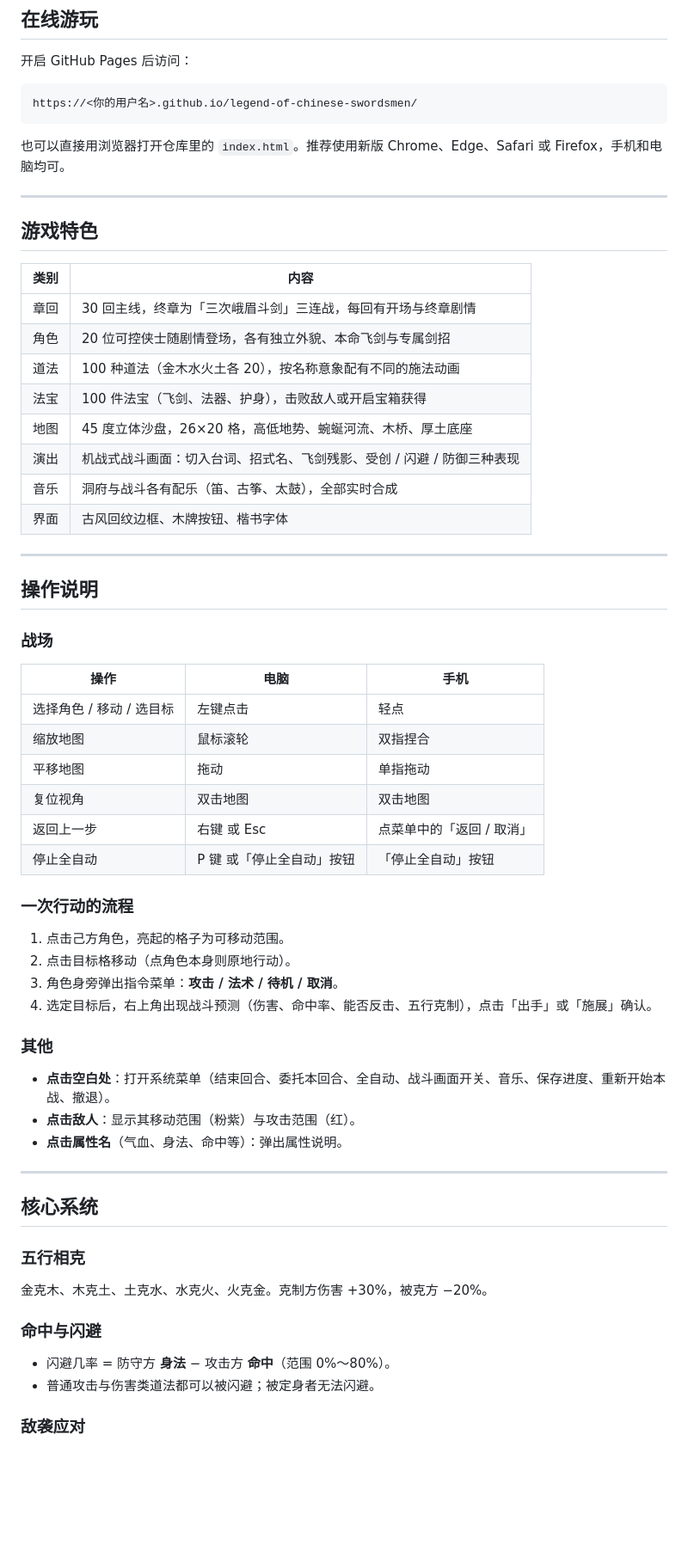
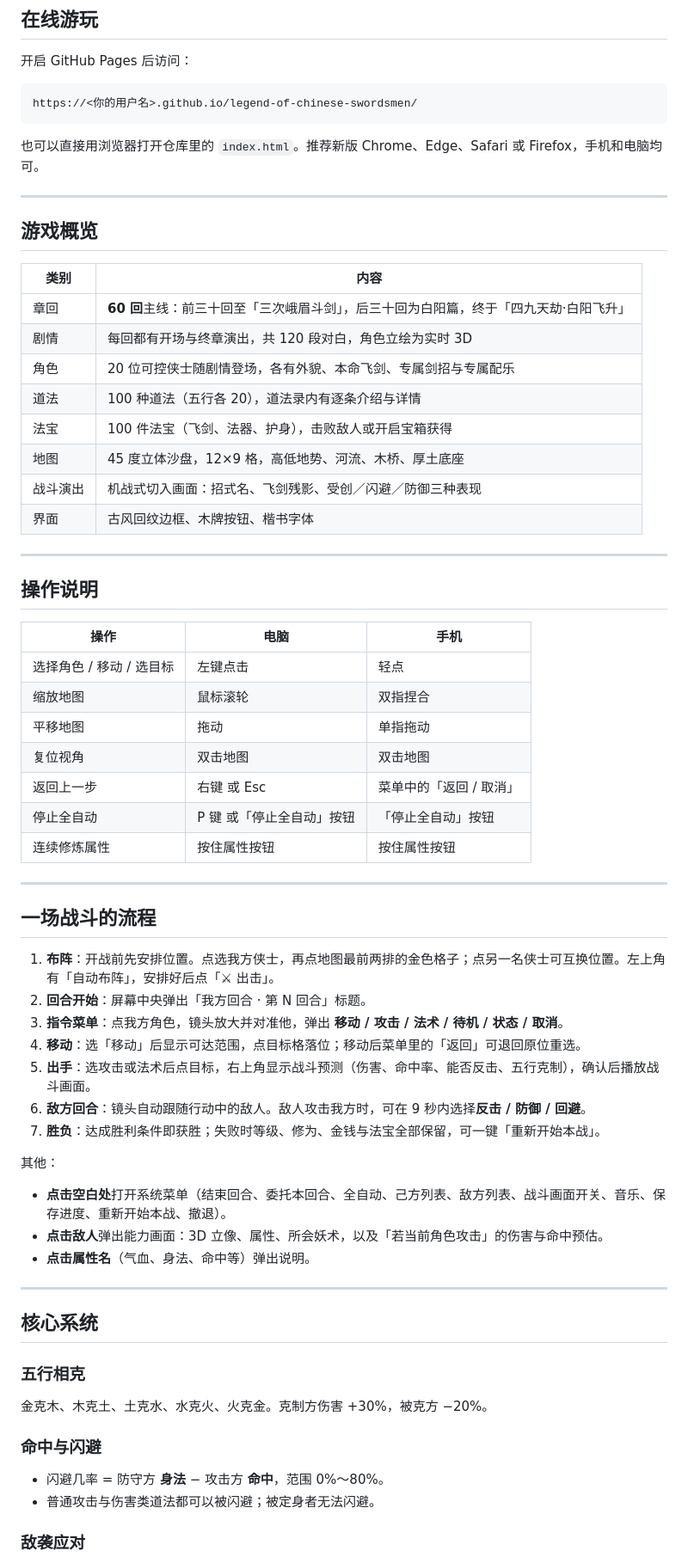
Before and after one commit to ivephoton/legend-of-chinese-swordsmen, a Markdown page: README.md, the part around one of its changes. Shown at 86% size. Drawn GitHub-style; blank space fills up the shorter version.

````diff
--- a/README.md
+++ b/README.md
@@ -31,47 +33,53 @@
 https://<你的用户名>.github.io/legend-of-chinese-swordsmen/
 ```
 
-也可以直接用浏览器打开仓库里的 `index.html`。推荐使用新版 Chrome、Edge、Safari 或 Firefox，手机和电脑均可。
+也可以直接用浏览器打开仓库里的 `index.html`。推荐新版 Chrome、Edge、Safari 或 Firefox，手机和电脑均可。
 
 ---
 
-## 游戏特色
+## 游戏概览
 
 | 类别 | 内容 |
 |---|---|
-| 章回 | 30 回主线，终章为「三次峨眉斗剑」三连战，每回有开场与终章剧情 |
-| 角色 | 20 位可控侠士随剧情登场，各有独立外貌、本命飞剑与专属剑招 |
-| 道法 | 100 种道法（金木水火土各 20），按名称意象配有不同的施法动画 |
+| 章回 | **60 回**主线：前三十回至「三次峨眉斗剑」，后三十回为白阳篇，终于「四九天劫·白阳飞升」 |
+| 剧情 | 每回都有开场与终章演出，共 120 段对白，角色立绘为实时 3D |
+| 角色 | 20 位可控侠士随剧情登场，各有外貌、本命飞剑、专属剑招与专属配乐 |
+| 道法 | 100 种道法（五行各 20），道法录内有逐条介绍与详情 |
 | 法宝 | 100 件法宝（飞剑、法器、护身），击败敌人或开启宝箱获得 |
-| 地图 | 45 度立体沙盘，26×20 格，高低地势、蜿蜒河流、木桥、厚土底座 |
-| 演出 | 机战式战斗画面：切入台词、招式名、飞剑残影、受创 / 闪避 / 防御三种表现 |
-| 音乐 | 洞府与战斗各有配乐（笛、古筝、太鼓），全部实时合成 |
+| 地图 | 45 度立体沙盘，12×9 格，高低地势、河流、木桥、厚土底座 |
+| 战斗演出 | 机战式切入画面：招式名、飞剑残影、受创／闪避／防御三种表现 |
 | 界面 | 古风回纹边框、木牌按钮、楷书字体 |
 
 ---
 
 ## 操作说明
 
-### 战场
 | 操作 | 电脑 | 手机 |
 |---|---|---|
 | 选择角色 / 移动 / 选目标 | 左键点击 | 轻点 |
 | 缩放地图 | 鼠标滚轮 | 双指捏合 |
 | 平移地图 | 拖动 | 单指拖动 |
 | 复位视角 | 双击地图 | 双击地图 |
-| 返回上一步 | 右键 或 Esc | 点菜单中的「返回 / 取消」 |
+| 返回上一步 | 右键 或 Esc | 菜单中的「返回 / 取消」 |
 | 停止全自动 | P 键 或「停止全自动」按钮 | 「停止全自动」按钮 |
+| 连续修炼属性 | 按住属性按钮 | 按住属性按钮 |
 
-### 一次行动的流程
-1. 点击己方角色，亮起的格子为可移动范围。
-2. 点击目标格移动（点角色本身则原地行动）。
-3. 角色身旁弹出指令菜单：**攻击 / 法术 / 待机 / 取消**。
-4. 选定目标后，右上角出现战斗预测（伤害、命中率、能否反击、五行克制），点击「出手」或「施展」确认。
+---
 
-### 其他
-- **点击空白处**：打开系统菜单（结束回合、委托本回合、全自动、战斗画面开关、音乐、保存进度、重新开始本战、撤退）。
-- **点击敌人**：显示其移动范围（粉紫）与攻击范围（红）。
-- **点击属性名**（气血、身法、命中等）：弹出属性说明。
+## 一场战斗的流程
+
+1. **布阵**：开战前先安排位置。点选我方侠士，再点地图最前两排的金色格子；点另一名侠士可互换位置。左上角有「自动布阵」，安排好后点「⚔ 出击」。
+2. **回合开始**：屏幕中央弹出「我方回合 · 第 N 回合」标题。
+3. **指令菜单**：点我方角色，镜头放大并对准他，弹出 **移动 / 攻击 / 法术 / 待机 / 状态 / 取消**。
+4. **移动**：选「移动」后显示可达范围，点目标格落位；移动后菜单里的「返回」可退回原位重选。
+5. **出手**：选攻击或法术后点目标，右上角显示战斗预测（伤害、命中率、能否反击、五行克制），确认后播放战斗画面。
+6. **敌方回合**：镜头自动跟随行动中的敌人。敌人攻击我方时，可在 9 秒内选择**反击 / 防御 / 回避**。
+7. **胜负**：达成胜利条件即获胜；失败时等级、修为、金钱与法宝全部保留，可一键「重新开始本战」。
+
+其他：
+- **点击空白处**打开系统菜单（结束回合、委托本回合、全自动、己方列表、敌方列表、战斗画面开关、音乐、保存进度、重新开始本战、撤退）。
+- **点击敌人**弹出能力画面：3D 立像、属性、所会妖术，以及「若当前角色攻击」的伤害与命中预估。
+- **点击属性名**（气血、身法、命中等）弹出说明。
 
 ---
 
@@ -81,7 +89,7 @@ https://<你的用户名>.github.io/legend-of-chinese-swordsmen/
 金克木、木克土、土克水、水克火、火克金。克制方伤害 +30%，被克方 −20%。
 
 ### 命中与闪避
-- 闪避几率 = 防守方 **身法** − 攻击方 **命中**（范围 0%～80%）。
+- 闪避几率 = 防守方 **身法** − 攻击方 **命中**，范围 0%～80%。
 - 普通攻击与伤害类道法都可以被闪避；被定身者无法闪避。
 
 ### 敌袭应对
````
Also changed, not shown: other parts of README.md (+56 -42 lines).
